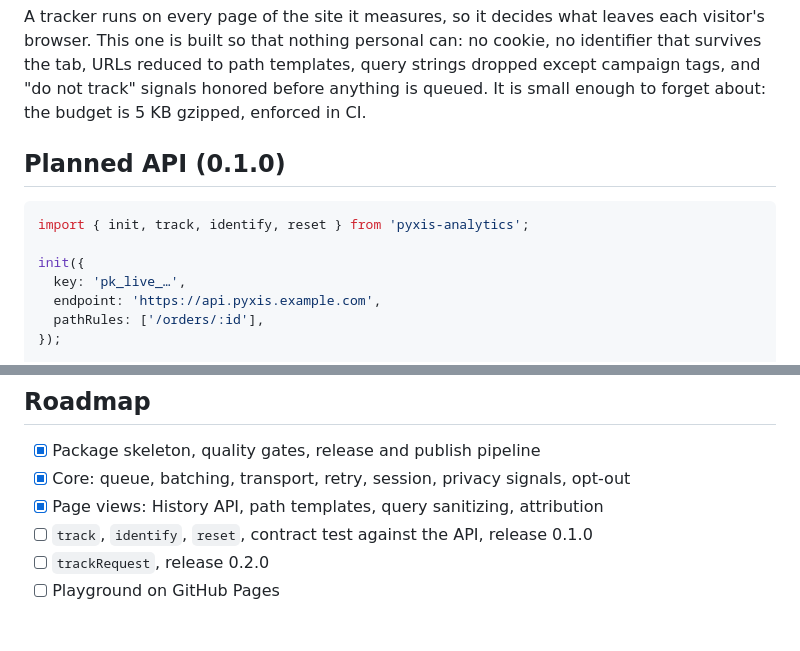
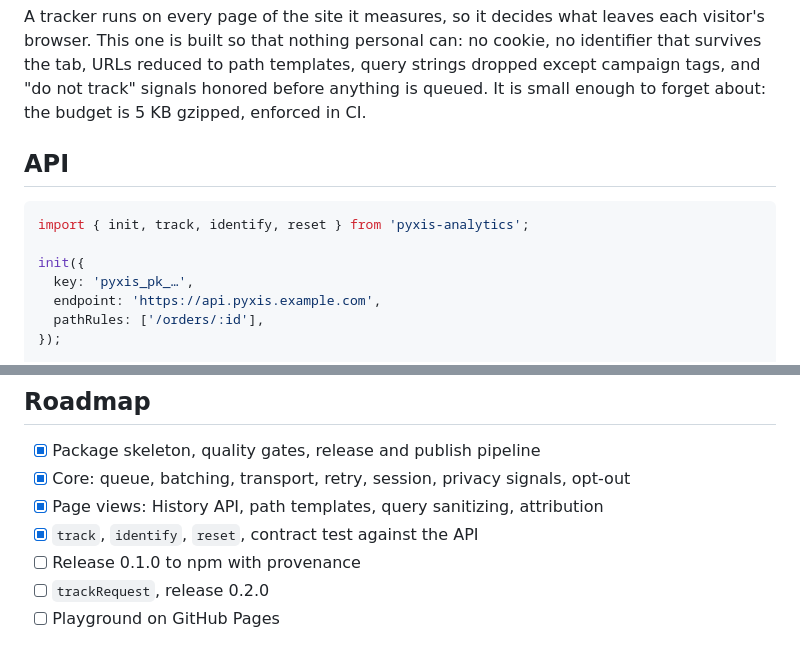
Before and after one commit to samuelcsantana/pyxis-sdk, a Markdown page: README.md, 2 parts joined by grey strips. Drawn GitHub-style.

````diff
--- a/README.md
+++ b/README.md
@@ -41,13 +40,13 @@ tab, URLs reduced to path templates, query strings dropped except campaign tags,
 track" signals honored before anything is queued. It is small enough to forget about: the budget
 is 5 KB gzipped, enforced in CI.
 
-## Planned API (0.1.0)
+## API
 
 ```ts
 import { init, track, identify, reset } from 'pyxis-analytics';
 
 init({
-  key: 'pk_live_…',
+  key: 'pyxis_pk_…',
   endpoint: 'https://api.pyxis.example.com',
   pathRules: ['/orders/:id'],
 });
@@ -170,7 +181,8 @@ the upstream file moves and this copy does not.
 - [x] Package skeleton, quality gates, release and publish pipeline
 - [x] Core: queue, batching, transport, retry, session, privacy signals, opt-out
 - [x] Page views: History API, path templates, query sanitizing, attribution
-- [ ] `track`, `identify`, `reset`, contract test against the API, release 0.1.0
+- [x] `track`, `identify`, `reset`, contract test against the API
+- [ ] Release 0.1.0 to npm with provenance
 - [ ] `trackRequest`, release 0.2.0
 - [ ] Playground on GitHub Pages
 
````
Also changed, not shown: other parts of README.md (+17 -6 lines).
